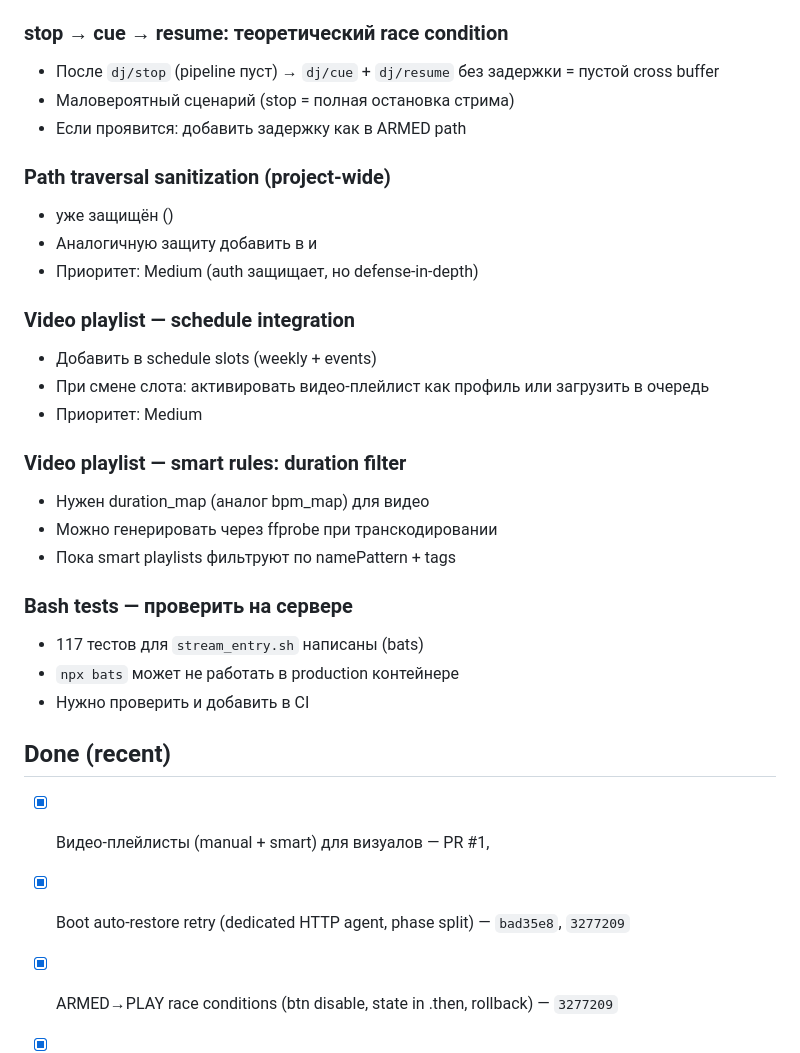
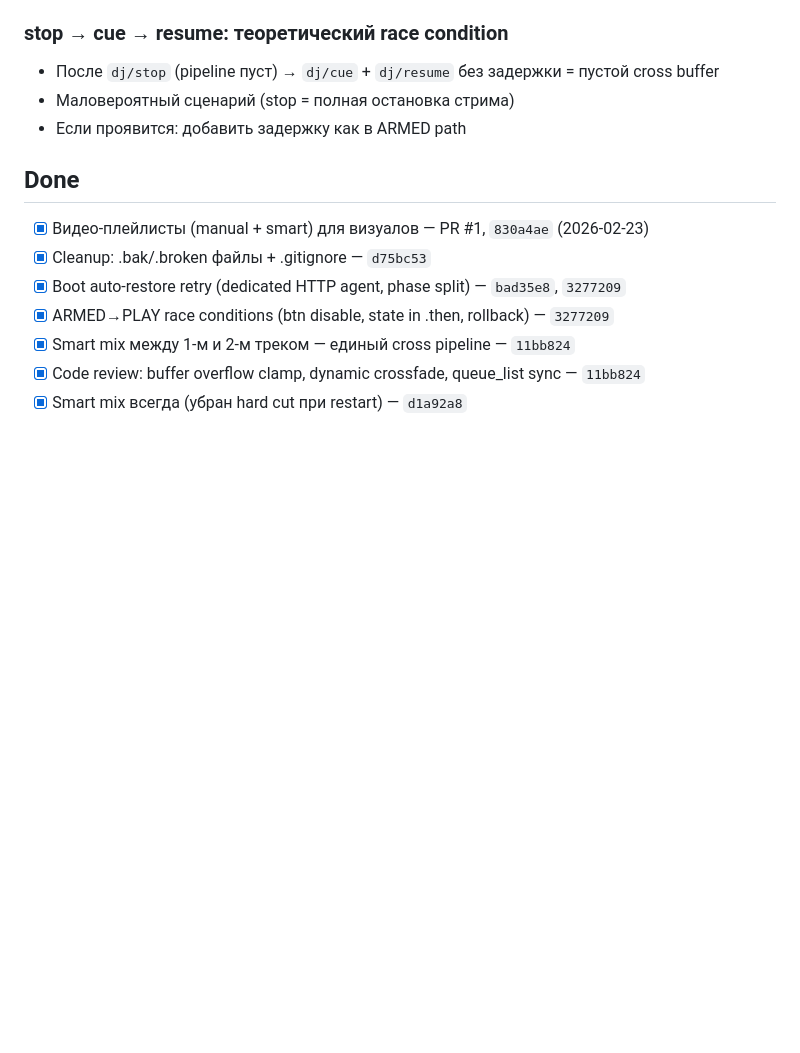
Before and after one commit to Awis13/freeRadio, a Markdown page: TODO.md, the part around one of its changes. GitHub-like rendering; blank space fills up the shorter version.

```diff
--- a/TODO.md
+++ b/TODO.md
@@ -41,30 +69,10 @@
 - Маловероятный сценарий (stop = полная остановка стрима)
 - Если проявится: добавить задержку как в ARMED path
 
-### Path traversal sanitization (project-wide)
--  уже защищён ()
-- Аналогичную защиту добавить в  и
-- Приоритет: Medium (auth защищает, но defense-in-depth)
+## Done
 
-### Video playlist — schedule integration
-- Добавить  в schedule slots (weekly + events)
-- При смене слота: активировать видео-плейлист как профиль или загрузить в очередь
-- Приоритет: Medium
-
-### Video playlist — smart rules: duration filter
-- Нужен duration_map (аналог bpm_map) для видео
-- Можно генерировать через ffprobe при транскодировании
-- Пока smart playlists фильтруют по namePattern + tags
-
-### Bash tests — проверить на сервере
-- 117 тестов для `stream_entry.sh` написаны (bats)
-- `npx bats` может не работать в production контейнере
-- Нужно проверить и добавить в CI
-
-## Done (recent)
-
-- [x] Видео-плейлисты (manual + smart) для визуалов — PR #1,
-
+- [x] Видео-плейлисты (manual + smart) для визуалов — PR #1, `830a4ae` (2026-02-23)
+- [x] Cleanup: .bak/.broken файлы + .gitignore — `d75bc53`
 - [x] Boot auto-restore retry (dedicated HTTP agent, phase split) — `bad35e8`, `3277209`
 - [x] ARMED→PLAY race conditions (btn disable, state in .then, rollback) — `3277209`
 - [x] Smart mix между 1-м и 2-м треком — единый cross pipeline — `11bb824`
```
Also changed, not shown: other parts of TODO.md (+36 -8 lines).
